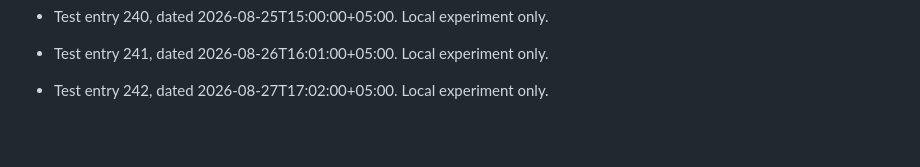
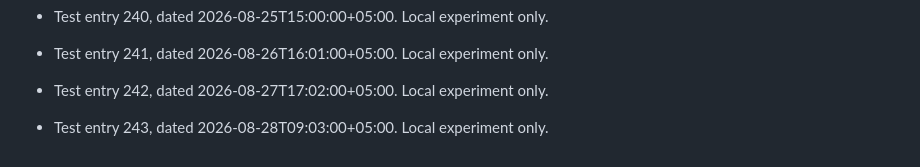
Before and after one commit to 52585-crypt/fyp-project, a Markdown page: git-date-test/local-graph-test.md, the part around the change. GitHub-like rendering; blank space fills up the shorter version.

Commit message:
test: local git date experiment 243

```diff
--- a/git-date-test/local-graph-test.md
+++ b/git-date-test/local-graph-test.md
@@ -488,3 +488,5 @@ This file is used only for local Git date testing. These commits are not project
 - Test entry 241, dated 2026-08-26T16:01:00+05:00. Local experiment only.
 
 - Test entry 242, dated 2026-08-27T17:02:00+05:00. Local experiment only.
+
+- Test entry 243, dated 2026-08-28T09:03:00+05:00. Local experiment only.
```
